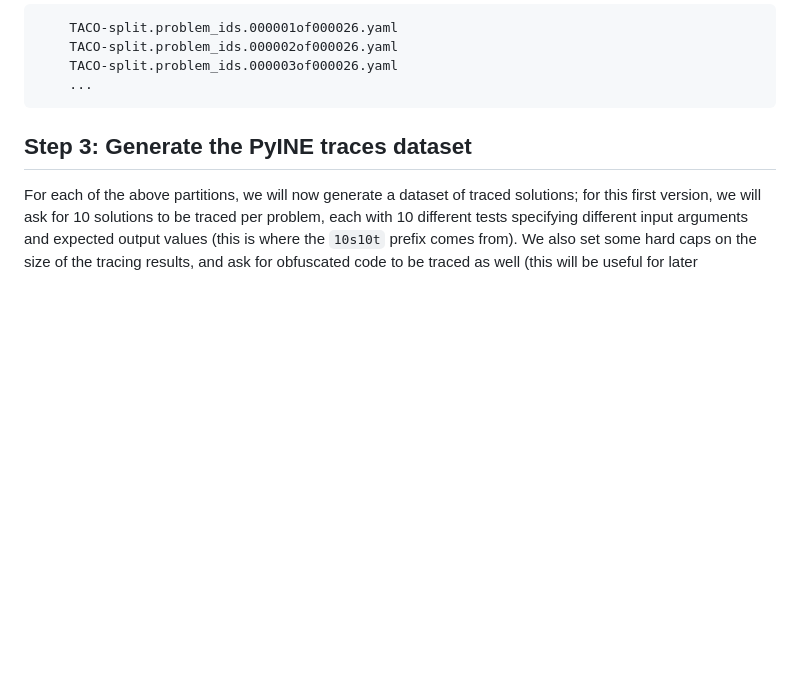
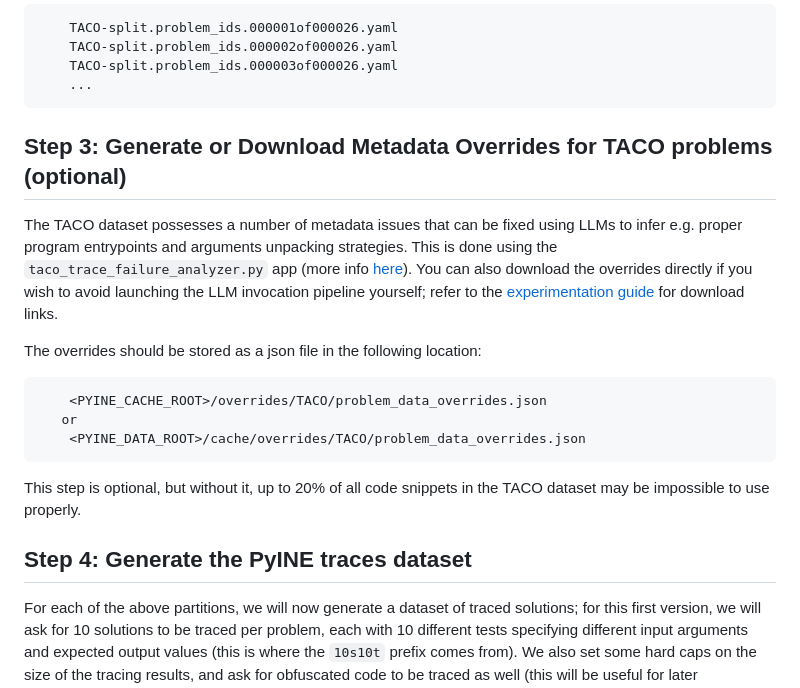
Before and after one commit to saifh-github/pyine, a Markdown page: pyine/apps/README-10s10t-v1.md, the part around the change. Rendered like a GitHub page; blank space fills up the shorter version.

Commit message:
Update existing apps/taco dataset readmes

````diff
--- a/pyine/apps/README-10s10t-v1.md
+++ b/pyine/apps/README-10s10t-v1.md
@@ -52,7 +52,26 @@ This should create 26 partitions in `<PYINE_DATA_ROOT>/splits/` named as follows
     ...
 ```
 
-## Step 3: Generate the PyINE traces dataset
+## Step 3: Generate or Download Metadata Overrides for TACO problems (optional)
+
+The TACO dataset possesses a number of metadata issues that can be fixed using LLMs to infer e.g.
+proper program entrypoints and arguments unpacking strategies. This is done using the
+`taco_trace_failure_analyzer.py` app (more info [here](./README.md)). You can also download the
+overrides directly if you wish to avoid launching the LLM invocation pipeline yourself; refer to
+the [experimentation guide](../../EXPERIMENTATION_GUIDE.md) for download links.
+
+The overrides should be stored as a json file in the following location:
+
+```
+    <PYINE_CACHE_ROOT>/overrides/TACO/problem_data_overrides.json
+   or
+    <PYINE_DATA_ROOT>/cache/overrides/TACO/problem_data_overrides.json
+```
+
+This step is optional, but without it, up to 20% of all code snippets in the TACO dataset may be
+impossible to use properly.
+
+## Step 4: Generate the PyINE traces dataset
 
 For each of the above partitions, we will now generate a dataset of traced solutions; for this first
 version, we will ask for 10 solutions to be traced per problem, each with 10 different tests
````
Also changed, not shown: EXPERIMENTATION_GUIDE.md (+3 -2 lines).
